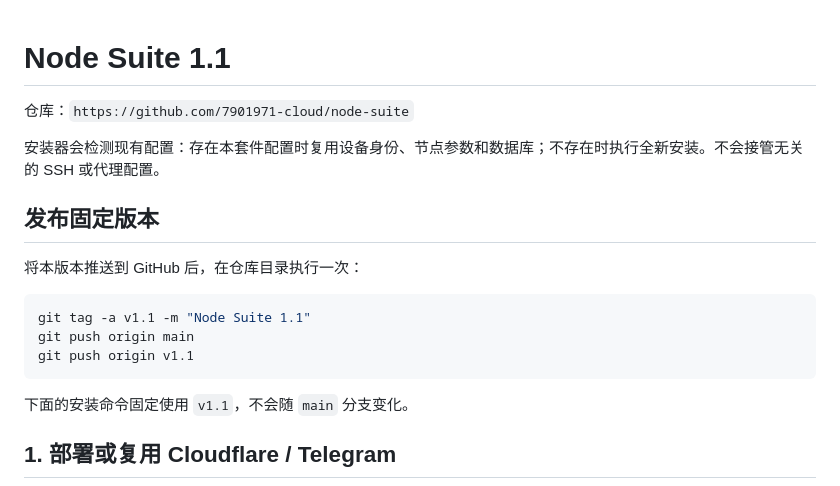
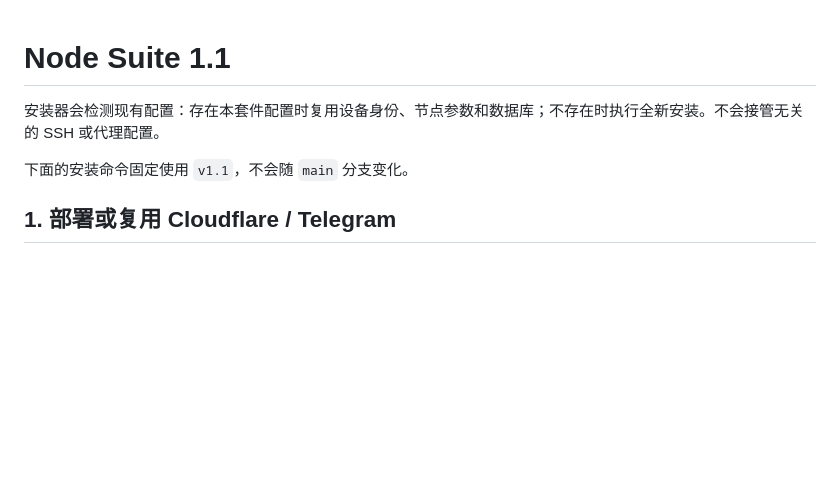
Before and after one commit to 7901971-cloud/node-suite, a Markdown page: README.md, the part around the change. GitHub-like rendering; blank space fills up the shorter version.

````diff
--- a/README-配置教程.md
+++ b/README.md
@@ -1,18 +1,6 @@
 # Node Suite 1.1
 
-仓库：`https://github.com/7901971-cloud/node-suite`
-
 安装器会检测现有配置：存在本套件配置时复用设备身份、节点参数和数据库；不存在时执行全新安装。不会接管无关的 SSH 或代理配置。
-
-## 发布固定版本
-
-将本版本推送到 GitHub 后，在仓库目录执行一次：
-
-```bash
-git tag -a v1.1 -m "Node Suite 1.1"
-git push origin main
-git push origin v1.1
-```
 
 下面的安装命令固定使用 `v1.1`，不会随 `main` 分支变化。
 
````
